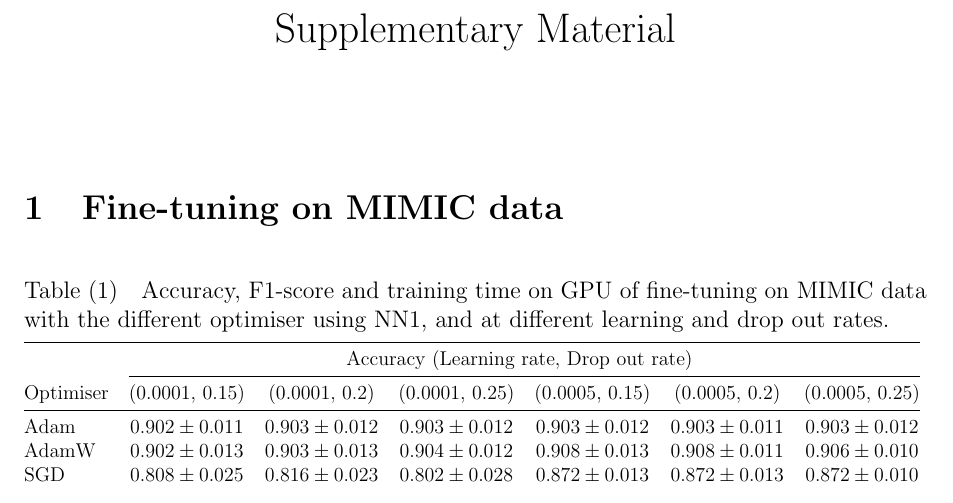
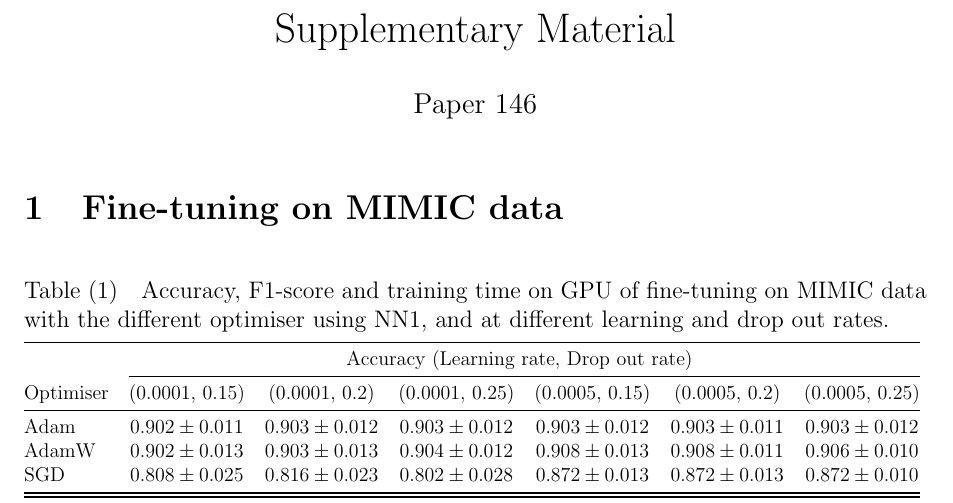
Before and after one commit to CRMDS/Kinetic-Injury-Triage, a LaTeX document (Results/Supplementary.tex): part of page 1 of 11, cut so that both start at the same text. Compiled offline with pdfLaTeX.

Commit message:
update Supplementary.

```diff
--- a/Results/Supplementary.tex
+++ b/Results/Supplementary.tex
@@ -25,7 +25,7 @@
 \captionsetup[subfigure]{labelfont=bf,singlelinecheck=off,justification=raggedright,labelformat=simple}
 
 \title{Supplementary Material}
-\author{}
+\author{Paper 146}
 \date{}
 % \author{redacted}
 % \date{\today}
```
